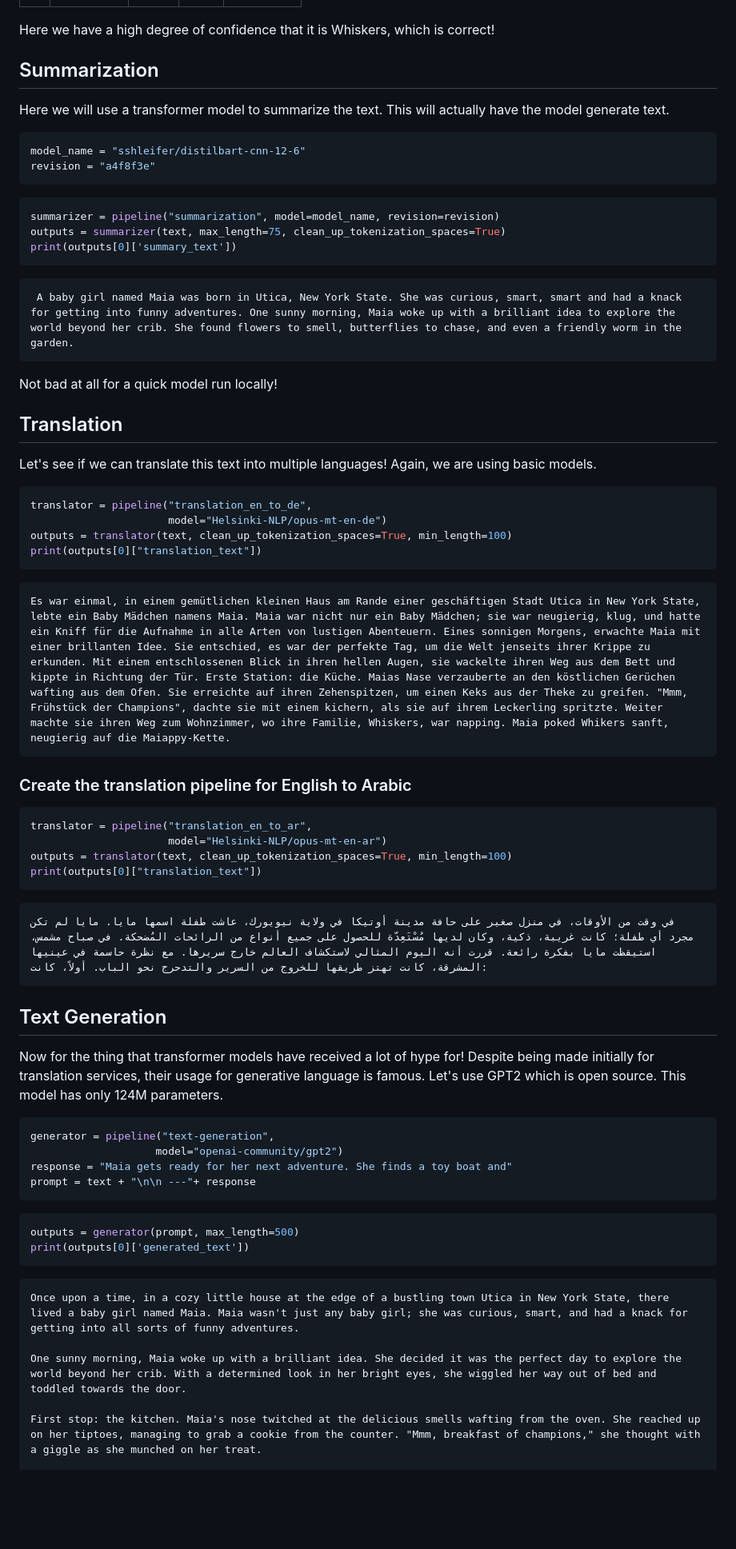
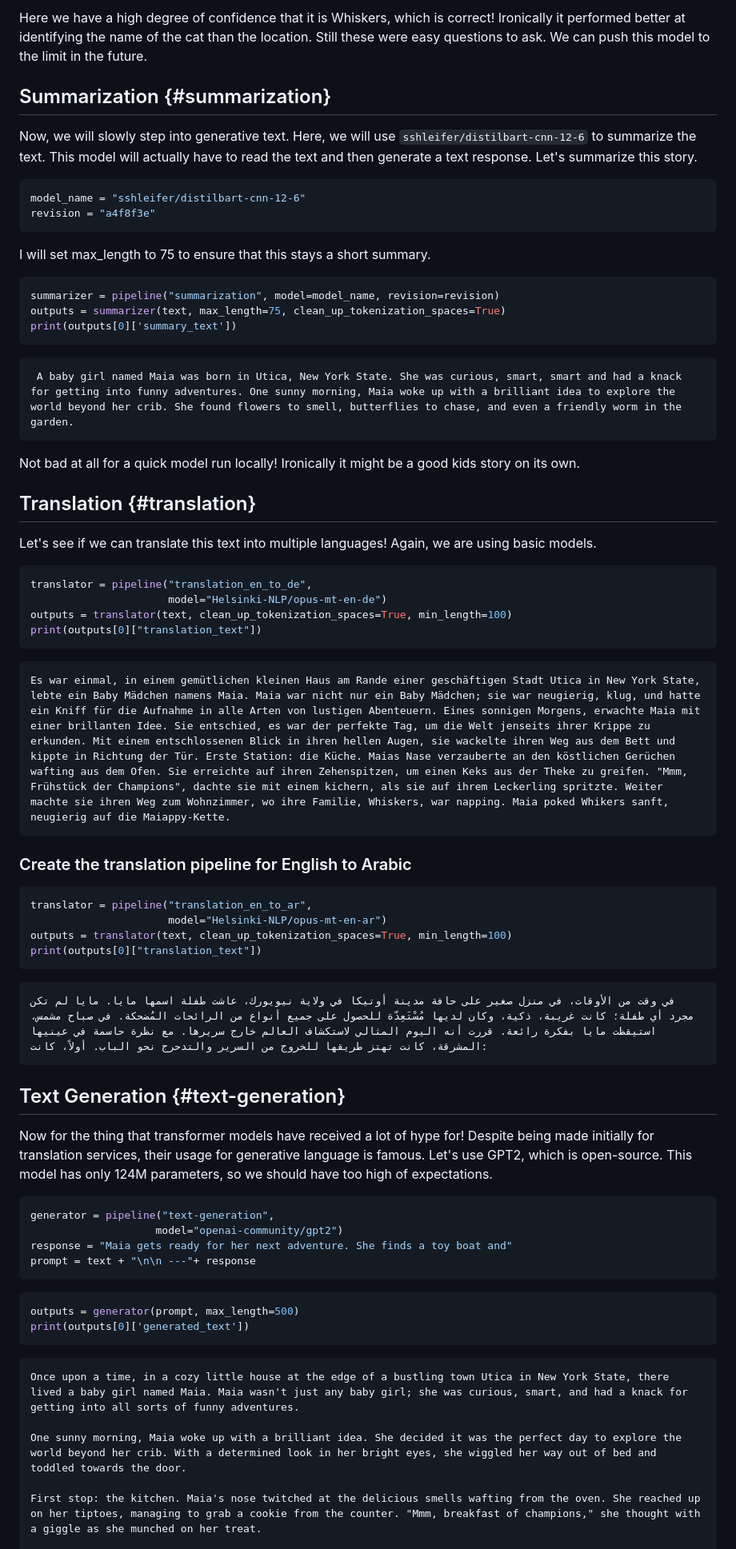
Before and after one commit to DanBaissa/NLP, a Markdown page: Intro_Learning_Transformers.md, the part around one of its changes. Shown at 80% size. Rendered like a GitHub page; blank space fills up the shorter version.

````diff
--- a/Intro_Learning_Transformers.md
+++ b/Intro_Learning_Transformers.md
@@ -393,80 +255,78 @@ pd.DataFrame([outputs])
 </div>
 
+Here we have a high degree of confidence that it is Whiskers, which is correct! Ironically it performed better at identifying the name of the cat than the location. Still these were easy questions to ask. We can push this model to the limit in the future.
 
+## Summarization {#summarization}
 
-Here we have a high degree of confidence that it is Whiskers, which is correct!
+Now, we will slowly step into generative text. Here, we will use `sshleifer/distilbart-cnn-12-6` to summarize the text. This model will actually have to read the text and then generate a text response. Let's summarize this story.
 
-## Summarization
-
-Here we will use a transformer model to summarize the text. This will actually have the model generate text.
-
-
-```python
+``` python
 model_name = "sshleifer/distilbart-cnn-12-6"
 revision = "a4f8f3e"
 ```
 
+I will set max_length to 75 to ensure that this stays a short summary.
 
-```python
+``` python
 summarizer = pipeline("summarization", model=model_name, revision=revision)
 outputs = summarizer(text, max_length=75, clean_up_tokenization_spaces=True)
 print(outputs[0]['summary_text'])
 ```
 
-     A baby girl named Maia was born in Utica, New York State. She was curious, smart, smart and had a knack for getting into funny adventures. One sunny morning, Maia woke up with a brilliant idea to explore the world beyond her crib. She found flowers to smell, butterflies to chase, and even a friendly worm in the garden.
+```
+ A baby girl named Maia was born in Utica, New York State. She was curious, smart, smart and had a knack for getting into funny adventures. One sunny morning, Maia woke up with a brilliant idea to explore the world beyond her crib. She found flowers to smell, butterflies to chase, and even a friendly worm in the garden.
+```
 
+Not bad at all for a quick model run locally! Ironically it might be a good kids story on its own.
 
-Not bad at all for a quick model run locally!
-
-## Translation
+## Translation {#translation}
 
 Let's see if we can translate this text into multiple languages! Again, we are using basic models.
 
-
-```python
+``` python
 translator = pipeline("translation_en_to_de",
                       model="Helsinki-NLP/opus-mt-en-de")
 outputs = translator(text, clean_up_tokenization_spaces=True, min_length=100)
 print(outputs[0]["translation_text"])
 ```
 
-    Es war einmal, in einem gemütlichen kleinen Haus am Rande einer geschäftigen Stadt Utica in New York State, lebte ein Baby Mädchen namens Maia. Maia war nicht nur ein Baby Mädchen; sie war neugierig, klug, und hatte ein Kniff für die Aufnahme in alle Arten von lustigen Abenteuern. Eines sonnigen Morgens, erwachte Maia mit einer brillanten Idee. Sie entschied, es war der perfekte Tag, um die Welt jenseits ihrer Krippe zu erkunden. Mit einem entschlossenen Blick in ihren hellen Augen, sie wackelte ihren Weg aus dem Bett und kippte in Richtung der Tür. Erste Station: die Küche. Maias Nase verzauberte an den köstlichen Gerüchen wafting aus dem Ofen. Sie erreichte auf ihren Zehenspitzen, um einen Keks aus der Theke zu greifen. "Mmm, Frühstück der Champions", dachte sie mit einem kichern, als sie auf ihrem Leckerling spritzte. Weiter machte sie ihren Weg zum Wohnzimmer, wo ihre Familie, Whiskers, war napping. Maia poked Whikers sanft, neugierig auf die Maiappy-Kette.
-
+```
+Es war einmal, in einem gemütlichen kleinen Haus am Rande einer geschäftigen Stadt Utica in New York State, lebte ein Baby Mädchen namens Maia. Maia war nicht nur ein Baby Mädchen; sie war neugierig, klug, und hatte ein Kniff für die Aufnahme in alle Arten von lustigen Abenteuern. Eines sonnigen Morgens, erwachte Maia mit einer brillanten Idee. Sie entschied, es war der perfekte Tag, um die Welt jenseits ihrer Krippe zu erkunden. Mit einem entschlossenen Blick in ihren hellen Augen, sie wackelte ihren Weg aus dem Bett und kippte in Richtung der Tür. Erste Station: die Küche. Maias Nase verzauberte an den köstlichen Gerüchen wafting aus dem Ofen. Sie erreichte auf ihren Zehenspitzen, um einen Keks aus der Theke zu greifen. "Mmm, Frühstück der Champions", dachte sie mit einem kichern, als sie auf ihrem Leckerling spritzte. Weiter machte sie ihren Weg zum Wohnzimmer, wo ihre Familie, Whiskers, war napping. Maia poked Whikers sanft, neugierig auf die Maiappy-Kette.
+```
 
 ### Create the translation pipeline for English to Arabic
 
-
-```python
+``` python
 translator = pipeline("translation_en_to_ar",
                       model="Helsinki-NLP/opus-mt-en-ar")
 outputs = translator(text, clean_up_tokenization_spaces=True, min_length=100)
 print(outputs[0]["translation_text"])
 ```
 
-    في وقت من الأوقات، في منزل صغير على حافة مدينة أوتيكا في ولاية نيويورك، عاشت طفلة اسمها مايا. مايا لم تكن مجرد أي طفلة؛ كانت غريبة، ذكية، وكان لديها مُسْتَعِدّة للحصول على جميع أنواع من الرائحات المُضحكة. في صباح مشمس، استيقظت مايا بفكرة رائعة. قررت أنه اليوم المثالي لاستكشاف العالم خارج سريرها. مع نظرة حاسمة في عينيها المشرقة، كانت تهتز طريقها للخروج من السرير والتدحرج نحو الباب. أولاً، كانت:
+```
+في وقت من الأوقات، في منزل صغير على حافة مدينة أوتيكا في ولاية نيويورك، عاشت طفلة اسمها مايا. مايا لم تكن مجرد أي طفلة؛ كانت غريبة، ذكية، وكان لديها مُسْتَعِدّة للحصول على جميع أنواع من الرائحات المُضحكة. في صباح مشمس، استيقظت مايا بفكرة رائعة. قررت أنه اليوم المثالي لاستكشاف العالم خارج سريرها. مع نظرة حاسمة في عينيها المشرقة، كانت تهتز طريقها للخروج من السرير والتدحرج نحو الباب. أولاً، كانت:
+```
 
+## Text Generation {#text-generation}
 
-## Text Generation
+Now for the thing that transformer models have received a lot of hype for! Despite being made initially for translation services, their usage for generative language is famous. Let's use GPT2, which is open-source. This model has only 124M parameters, so we should have too high of expectations.
 
-Now for the thing that transformer models have received a lot of hype for! Despite being made initially for translation services, their usage for generative language is famous. Let's use GPT2 which is open source. This model has only 124M parameters.
-
-
-```python
+``` python
 generator = pipeline("text-generation",
                     model="openai-community/gpt2")
 response = "Maia gets ready for her next adventure. She finds a toy boat and"
 prompt = text + "\n\n ---"+ response
 ```
 
-
-```python
+``` python
 outputs = generator(prompt, max_length=500)
 print(outputs[0]['generated_text'])
 ```
 
-    Once upon a time, in a cozy little house at the edge of a bustling town Utica in New York State, there lived a baby girl named Maia. Maia wasn't just any baby girl; she was curious, smart, and had a knack for getting into all sorts of funny adventures.
+```
+Once upon a time, in a cozy little house at the edge of a bustling town Utica in New York State, there lived a baby girl named Maia. Maia wasn't just any baby girl; she was curious, smart, and had a knack for getting into all sorts of funny adventures.
 
-    One sunny morning, Maia woke up with a brilliant idea. She decided it was the perfect day to explore the world beyond her crib. With a determined look in her bright eyes, she wiggled her way out of bed and toddled towards the door.
+One sunny morning, Maia woke up with a brilliant idea. She decided it was the perfect day to explore the world beyond her crib. With a determined look in her bright eyes, she wiggled her way out of bed and toddled towards the door.
 
-    First stop: the kitchen. Maia's nose twitched at the delicious smells wafting from the oven. She reached up on her tiptoes, managing to grab a cookie from the counter. "Mmm, breakfast of champions," she thought with a giggle as she munched on her treat.
+First stop: the kitchen. Maia's nose twitched at the delicious smells wafting from the oven. She reached up on her tiptoes, managing to grab a cookie from the counter. "Mmm, breakfast of champions," she thought with a giggle as she munched on her treat.
 
````
Also changed, not shown: other parts of Intro_Learning_Transformers.md (+134 -275 lines).
